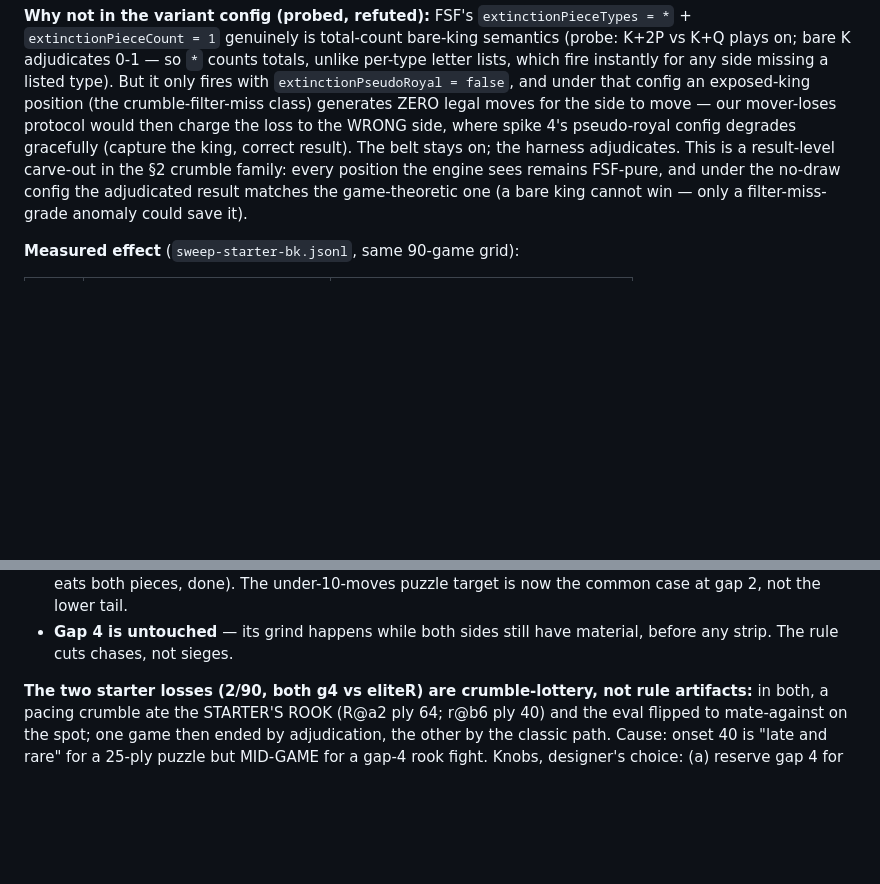
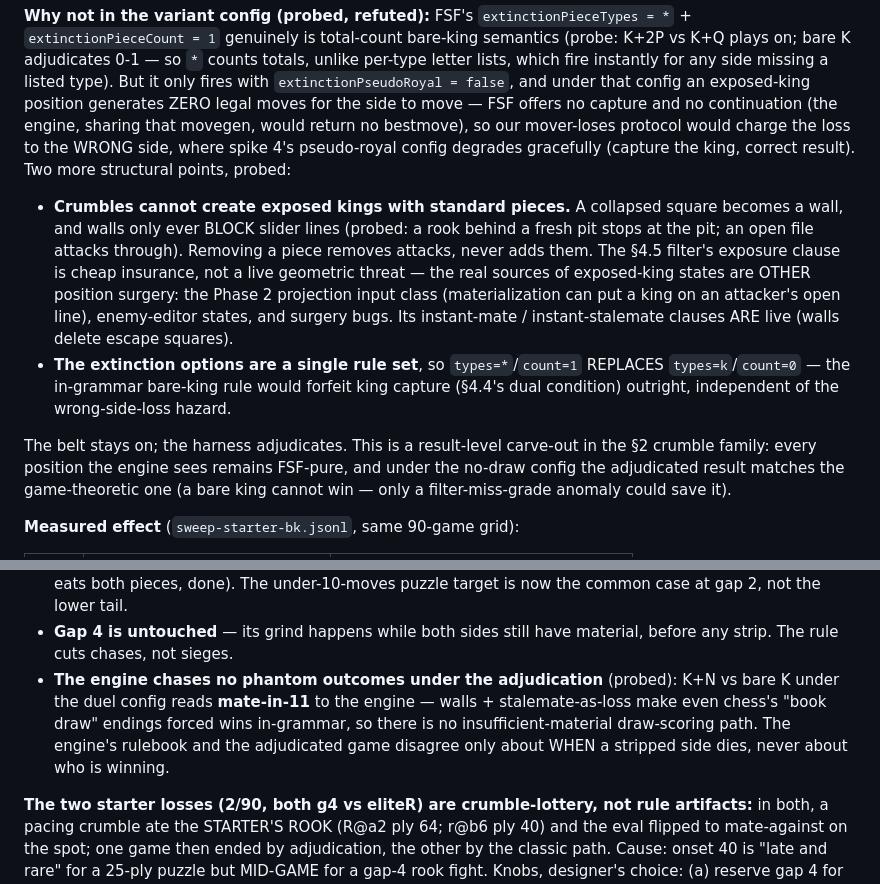
Before and after one commit to lt-lit/dungeoncrawlerking, a Markdown page: phase0/results/sweep-starter-findings.md, 2 parts joined by grey strips. Drawn GitHub-style; blank space fills up the shorter version.

Commit message:
Correct exposure sourcing in findings: crumbles cannot expose kings
Probed: a collapsed square becomes a wall and walls only block slider
lines, so crumbles can never create an attack - the exposed-king class
comes from other position surgery (Phase 2 projection, editor states,
bugs), not crumble geometry. Also recorded: the extinction option set is
single, so the in-grammar bare-king rule would forfeit king capture; and
the engine draw-scores nothing under the duel config (K+N vs bare K =
mate-in-11), so the adjudication misleads it about when, never about who.

Co-Authored-By: Claude Fable 5 <noreply@anthropic.com>
Claude-Session: https://claude.ai/code/session_016mm6RzmXhmFQTYq7MR4G2p

```diff
--- a/phase0/results/sweep-starter-findings.md
+++ b/phase0/results/sweep-starter-findings.md
@@ -93,11 +93,27 @@ total-count bare-king semantics (probe: K+2P vs K+Q plays on; bare K
 adjudicates 0-1 — so `*` counts totals, unlike per-type letter lists, which
 fire instantly for any side missing a listed type). But it only fires with
 `extinctionPseudoRoyal = false`, and under that config an exposed-king
-position (the crumble-filter-miss class) generates ZERO legal moves for the
-side to move — our mover-loses protocol would then charge the loss to the
+position generates ZERO legal moves for the side to move — FSF offers no
+capture and no continuation (the engine, sharing that movegen, would return
+no bestmove), so our mover-loses protocol would charge the loss to the
 WRONG side, where spike 4's pseudo-royal config degrades gracefully
-(capture the king, correct result). The belt stays on; the harness
-adjudicates. This is a result-level carve-out in the §2 crumble family: every
+(capture the king, correct result). Two more structural points, probed:
+
+- **Crumbles cannot create exposed kings with standard pieces.** A collapsed
+  square becomes a wall, and walls only ever BLOCK slider lines (probed: a
+  rook behind a fresh pit stops at the pit; an open file attacks through).
+  Removing a piece removes attacks, never adds them. The §4.5 filter's
+  exposure clause is cheap insurance, not a live geometric threat — the real
+  sources of exposed-king states are OTHER position surgery: the Phase 2
+  projection input class (materialization can put a king on an attacker's
+  open line), enemy-editor states, and surgery bugs. Its instant-mate /
+  instant-stalemate clauses ARE live (walls delete escape squares).
+- **The extinction options are a single rule set**, so `types=*`/`count=1`
+  REPLACES `types=k`/`count=0` — the in-grammar bare-king rule would forfeit
+  king capture (§4.4's dual condition) outright, independent of the
+  wrong-side-loss hazard.
+
+The belt stays on; the harness adjudicates. This is a result-level carve-out in the §2 crumble family: every
 position the engine sees remains FSF-pure, and under the no-draw config the
 adjudicated result matches the game-theoretic one (a bare king cannot win —
 only a filter-miss-grade anomaly could save it).
@@ -118,6 +134,12 @@ only a filter-miss-grade anomaly could save it).
   puzzle target is now the common case at gap 2, not the lower tail.
 - **Gap 4 is untouched** — its grind happens while both sides still have
   material, before any strip. The rule cuts chases, not sieges.
+- **The engine chases no phantom outcomes under the adjudication** (probed):
+  K+N vs bare K under the duel config reads **mate-in-11** to the engine —
+  walls + stalemate-as-loss make even chess's "book draw" endings forced
+  wins in-grammar, so there is no insufficient-material draw-scoring path.
+  The engine's rulebook and the adjudicated game disagree only about WHEN a
+  stripped side dies, never about who is winning.
 
 **The two starter losses (2/90, both g4 vs eliteR) are crumble-lottery, not
 rule artifacts:** in both, a pacing crumble ate the STARTER'S ROOK (R@a2
```
